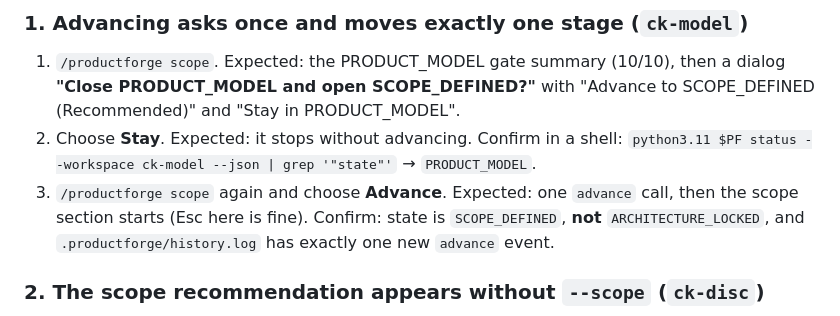
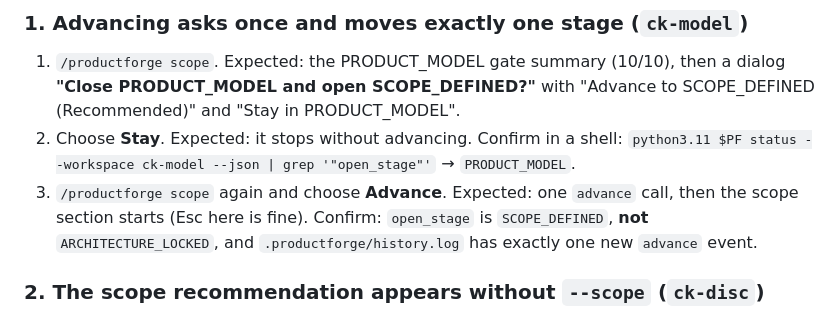
Before and after one commit to Phantom-IN/productforge, a Markdown page: docs/interactive-checklist.md, the part around the change. GitHub-like rendering.

Commit message:
docs: checklist greps open_stage (the status field)
Co-Authored-By: Claude Opus 5.5 <noreply@anthropic.com>

```diff
--- a/docs/interactive-checklist.md
+++ b/docs/interactive-checklist.md
@@ -51,9 +51,9 @@ goes on to spawn agents; nothing after the dialog is being tested.
    **"Close PRODUCT_MODEL and open SCOPE_DEFINED?"** with "Advance to SCOPE_DEFINED
    (Recommended)" and "Stay in PRODUCT_MODEL".
 2. Choose **Stay**. Expected: it stops without advancing. Confirm in a shell:
-   `python3.11 $PF status --workspace ck-model --json | grep '"state"'` → `PRODUCT_MODEL`.
+   `python3.11 $PF status --workspace ck-model --json | grep '"open_stage"'` → `PRODUCT_MODEL`.
 3. `/productforge scope` again and choose **Advance**. Expected: one `advance` call, then the scope
-   section starts (Esc here is fine). Confirm: state is `SCOPE_DEFINED`, **not**
+   section starts (Esc here is fine). Confirm: `open_stage` is `SCOPE_DEFINED`, **not**
    `ARCHITECTURE_LOCKED`, and `.productforge/history.log` has exactly one new `advance` event.
 
 ### 2. The scope recommendation appears without `--scope` (`ck-disc`)
```
